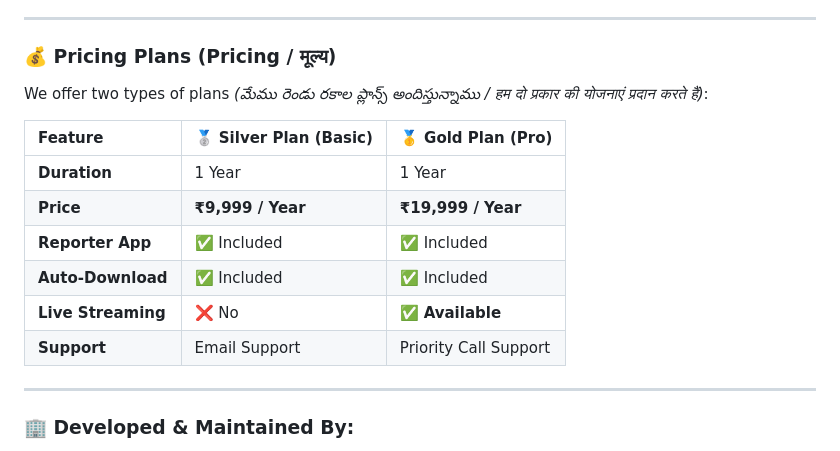
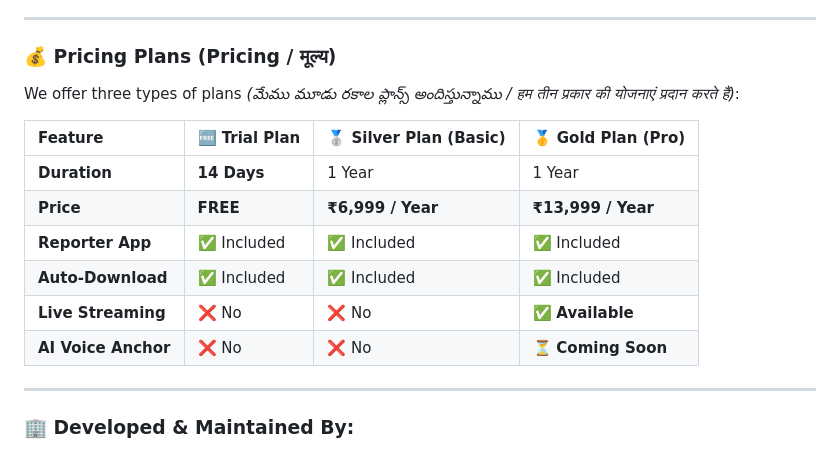
Before and after one commit to NavaneethOfficial/News-Management-System, a Markdown page: README.md, the part around the change. GitHub-like rendering.

```diff
--- a/README.md
+++ b/README.md
@@ -28,16 +28,16 @@
 
 ### 💰 Pricing Plans (Pricing / मूल्य)
 
-We offer two types of plans *(మేము రెండు రకాల ప్లాన్స్ అందిస్తున్నాము / हम दो प्रकार की योजनाएं प्रदान करते हैं)*:
+We offer three types of plans *(మేము మూడు రకాల ప్లాన్స్ అందిస్తున్నాము / हम तीन प्रकार की योजनाएं प्रदान करते हैं)*:
 
-| Feature | 🥈 Silver Plan (Basic) | 🥇 Gold Plan (Pro) |
-| :--- | :--- | :--- |
-| **Duration** | 1 Year | 1 Year |
-| **Price** | **₹9,999 / Year** | **₹19,999 / Year** |
-| **Reporter App** | ✅ Included | ✅ Included |
-| **Auto-Download** | ✅ Included | ✅ Included |
-| **Live Streaming** | ❌ No | ✅ **Available** |
-| **Support** | Email Support | Priority Call Support |
+| Feature             | 🆓 Trial Plan | 🥈 Silver Plan (Basic) | 🥇 Gold Plan (Pro) |
+| :---                | :---           | :---                    | :---               |
+| **Duration**        | **14 Days**    | 1 Year                  | 1 Year             |
+| **Price**           | **FREE**       | **₹6,999 / Year**       | **₹13,999 / Year** |
+| **Reporter App**    | ✅ Included    | ✅ Included            | ✅ Included        |
+| **Auto-Download**   | ✅ Included    | ✅ Included            | ✅ Included        |
+| **Live Streaming**  | ❌ No          | ❌ No                  | ✅ **Available**   |
+| **AI Voice Anchor** | ❌ No          | ❌ No                  | ⏳ **Coming Soon** |
 
 ---
 
```
